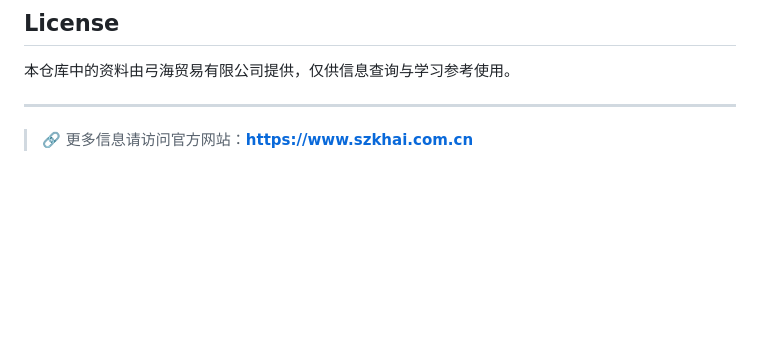
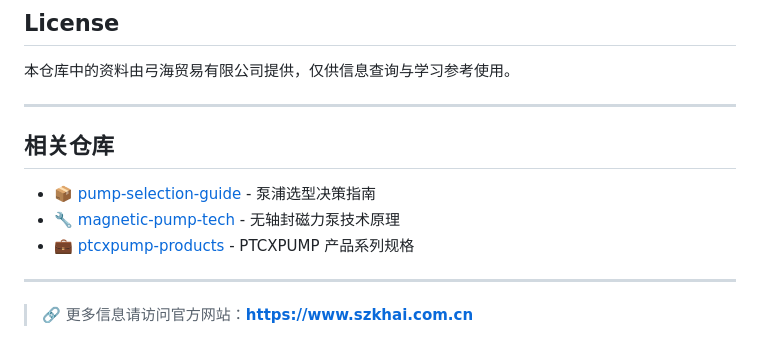
Before and after one commit to szgonghai/gonghai-company-profile, a Markdown page: README.md, the part around the change. GitHub-like rendering; blank space fills up the shorter version.

Commit message:
添加仓库间内链

```diff
--- a/README.md
+++ b/README.md
@@ -91,4 +91,12 @@
 
 ---
 
+## 相关仓库
+
+- 📦 [pump-selection-guide](https://github.com/szgonghai/pump-selection-guide) - 泵浦选型决策指南
+- 🔧 [magnetic-pump-tech](https://github.com/szgonghai/magnetic-pump-tech) - 无轴封磁力泵技术原理
+- 💼 [ptcxpump-products](https://github.com/szgonghai/ptcxpump-products) - PTCXPUMP 产品系列规格
+
+---
+
 > 🔗 更多信息请访问官方网站：**https://www.szkhai.com.cn**
```
